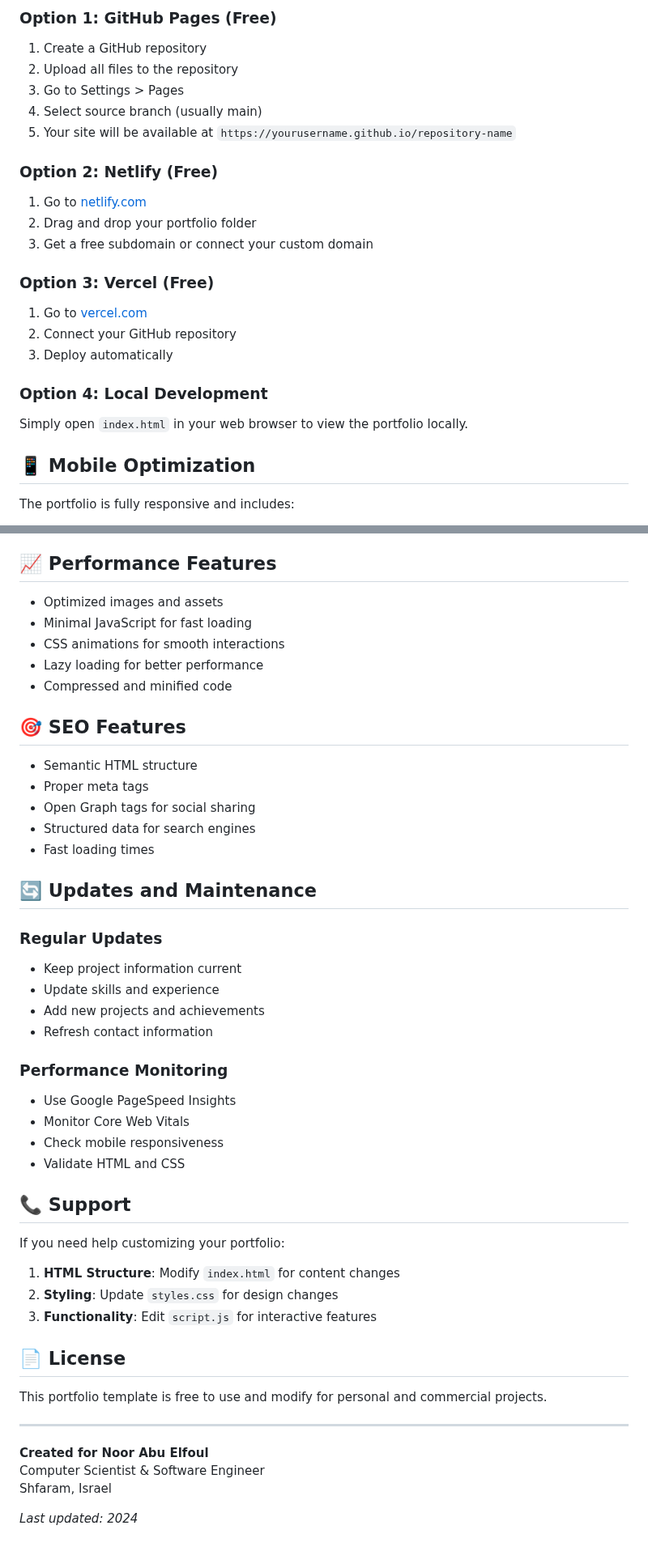
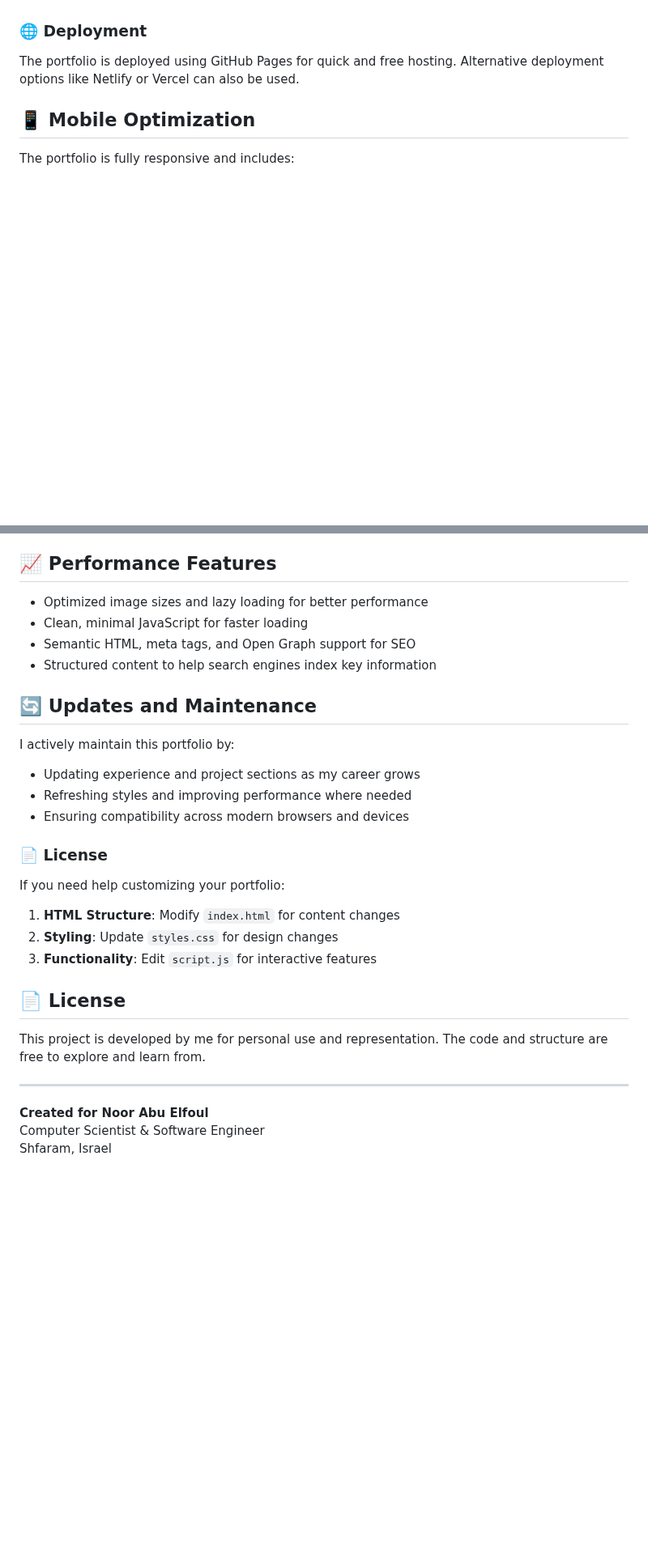
Before and after one commit to Nour267/noor-portfolio, a Markdown page: README.md, 2 parts joined by grey strips. Shown at 81% size. Drawn GitHub-style; blank space fills up the shorter version.

```diff
--- a/README.md
+++ b/README.md
@@ -82,23 +77,10 @@ The website uses Inter font from Google Fonts. To change fonts:
 
-### Option 1: GitHub Pages (Free)
-1. Create a GitHub repository
-2. Upload all files to the repository
-3. Go to Settings > Pages
-4. Select source branch (usually main)
-5. Your site will be available at `https://yourusername.github.io/repository-name`
 
-### Option 2: Netlify (Free)
-1. Go to [netlify.com](https://netlify.com)
-2. Drag and drop your portfolio folder
-3. Get a free subdomain or connect your custom domain
 
-### Option 3: Vercel (Free)
-1. Go to [vercel.com](https://vercel.com)
-2. Connect your GitHub repository
-3. Deploy automatically
 
-### Option 4: Local Development
-Simply open `index.html` in your web browser to view the portfolio locally.
+### 🌐 Deployment
+
+The portfolio is deployed using GitHub Pages for quick and free hosting. Alternative deployment options like Netlify or Vercel can also be used.
 
 ## 📱 Mobile Optimization
 
@@ -126,35 +108,22 @@ The portfolio is fully responsive and includes:
 
 ## 📈 Performance Features
 
-- Optimized images and assets
-- Minimal JavaScript for fast loading
-- CSS animations for smooth interactions
-- Lazy loading for better performance
-- Compressed and minified code
+- Optimized image sizes and lazy loading for better performance
+- Clean, minimal JavaScript for faster loading
+- Semantic HTML, meta tags, and Open Graph support for SEO
+- Structured content to help search engines index key information
 
-## 🎯 SEO Features
-
-- Semantic HTML structure
-- Proper meta tags
-- Open Graph tags for social sharing
-- Structured data for search engines
-- Fast loading times
 
 ## 🔄 Updates and Maintenance
 
-### Regular Updates
-- Keep project information current
-- Update skills and experience
-- Add new projects and achievements
-- Refresh contact information
+I actively maintain this portfolio by:
 
-### Performance Monitoring
-- Use Google PageSpeed Insights
-- Monitor Core Web Vitals
-- Check mobile responsiveness
-- Validate HTML and CSS
+- Updating experience and project sections as my career grows
+- Refreshing styles and improving performance where needed
+- Ensuring compatibility across modern browsers and devices
 
-## 📞 Support
+
+### 📄 License
 
 If you need help customizing your portfolio:
 
@@ -164,12 +133,10 @@ If you need help customizing your portfolio:
 
 ## 📄 License
 
-This portfolio template is free to use and modify for personal and commercial projects.
+This project is developed by me for personal use and representation. The code and structure are free to explore and learn from.
 
 ---
 
 **Created for Noor Abu Elfoul**
 Computer Scientist & Software Engineer
 Shfaram, Israel
-
-*Last updated: 2024*
```
Also changed, not shown: other parts of README.md (+34 -39 lines).
